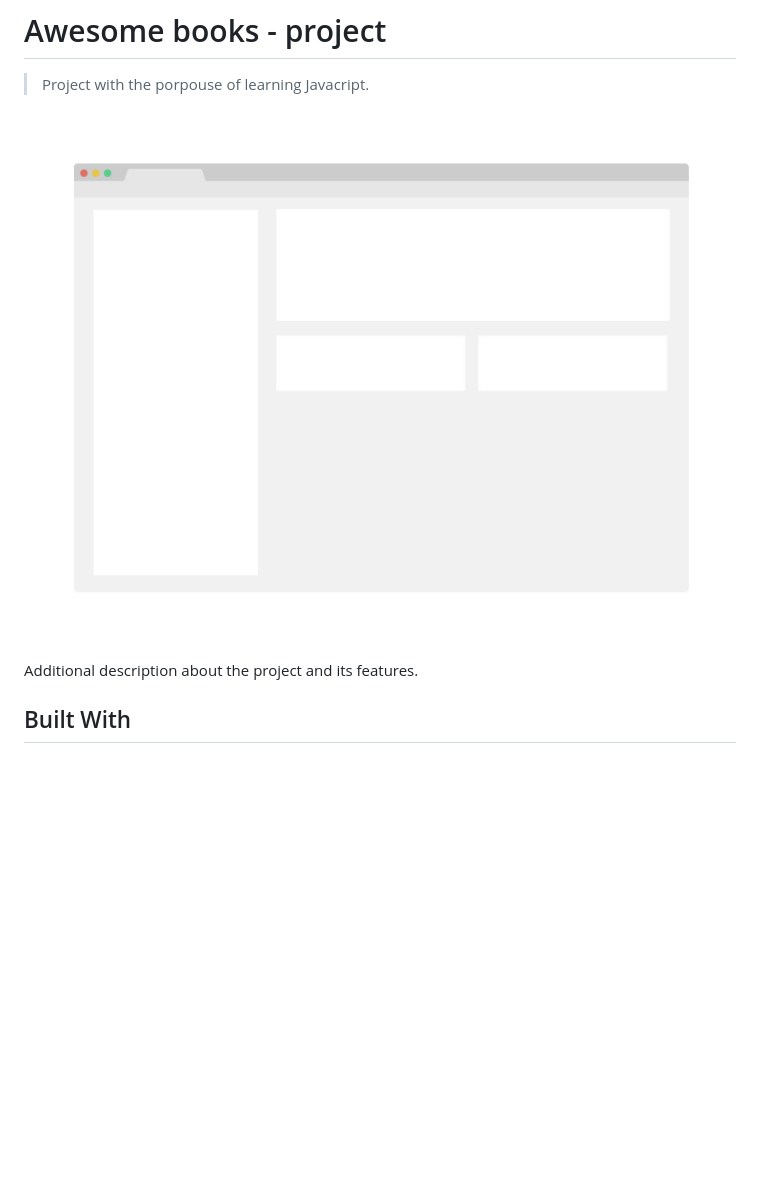
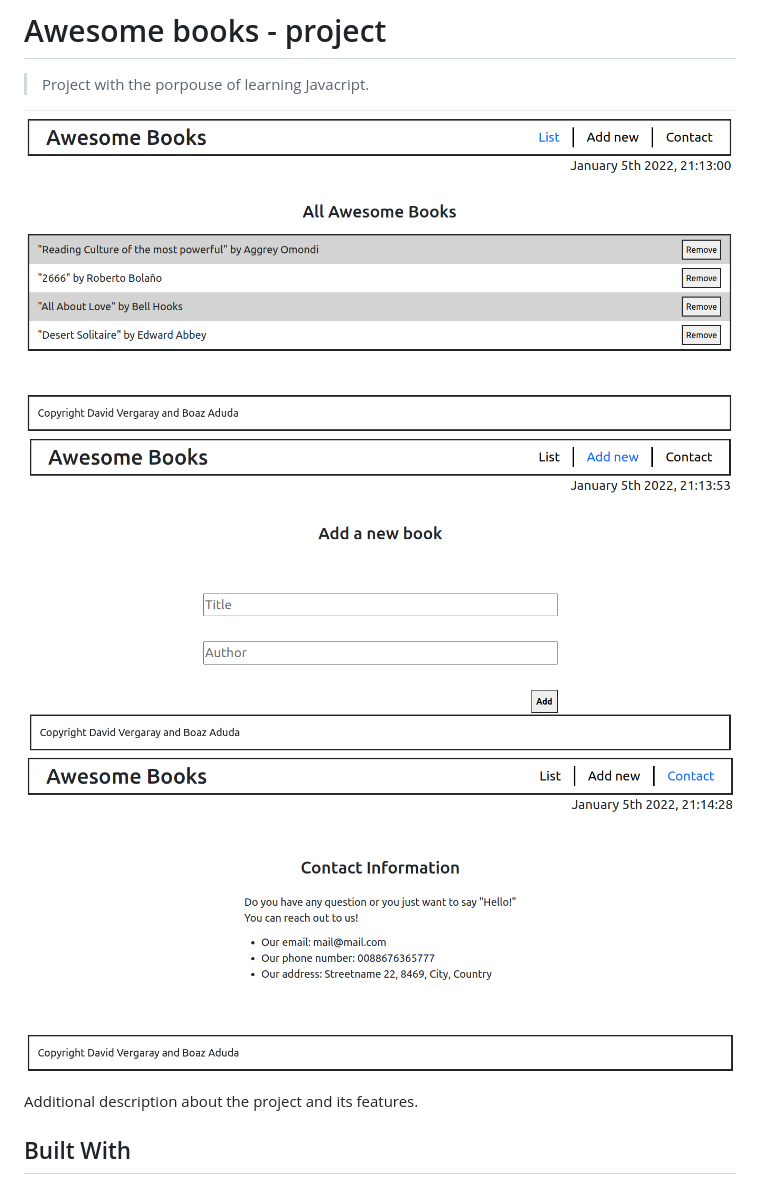
Before and after one commit to Yothu/awesome-books-project, a Markdown page: README.md, the part around the change. Drawn GitHub-style; pictures changed too: add_page.png (added), app_screenshot.png (deleted), contact_page.png (added); blank space fills up the shorter version.

```diff
--- a/README.md
+++ b/README.md
@@ -2,7 +2,9 @@
 
 > Project with the porpouse of learning Javacript.
 
-![screenshot](./app_screenshot.png)
+![screenshot](./homepage.png)
+![screenshot](./add_page.png)
+![screenshot](./contact_page.png)
 
 Additional description about the project and its features.
 
```
